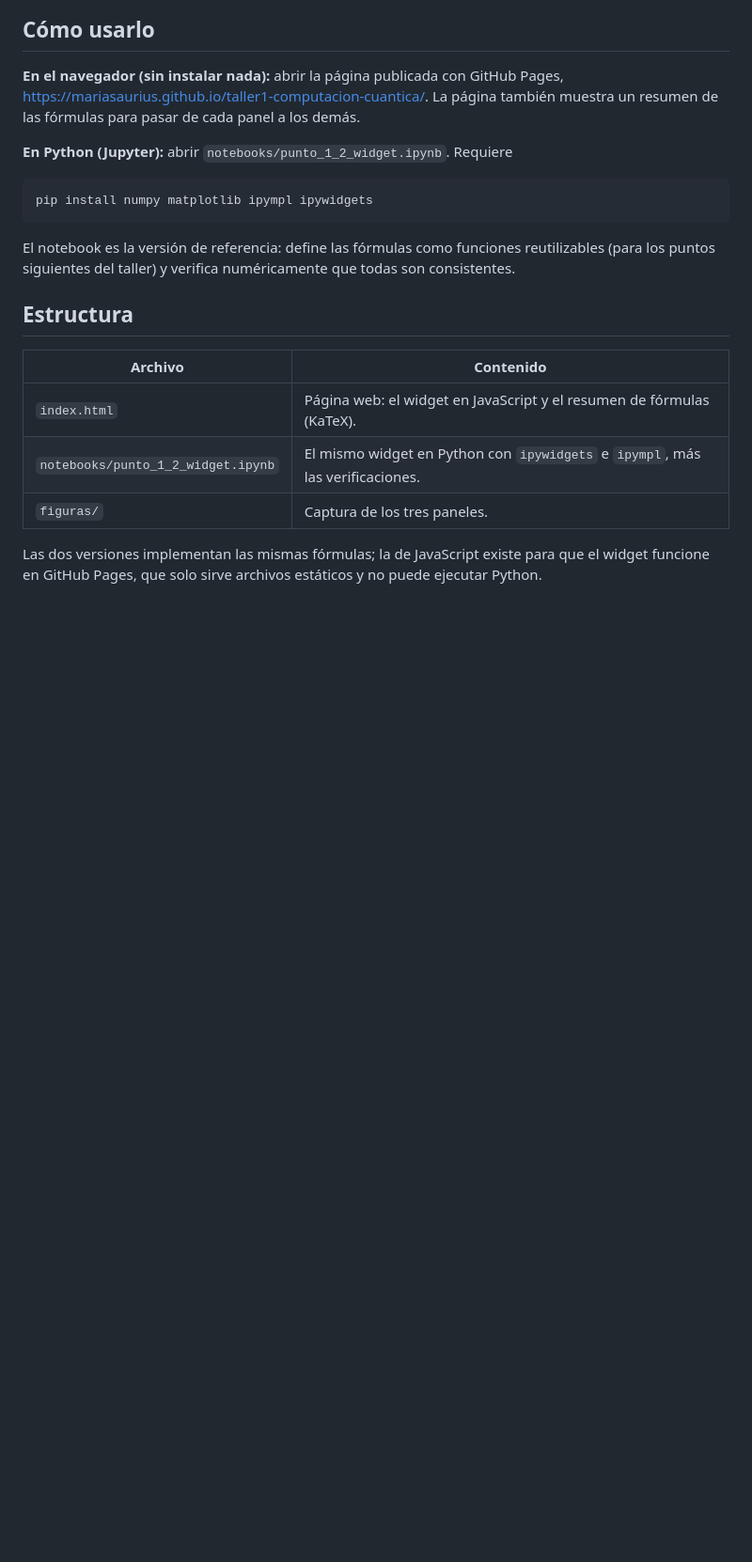
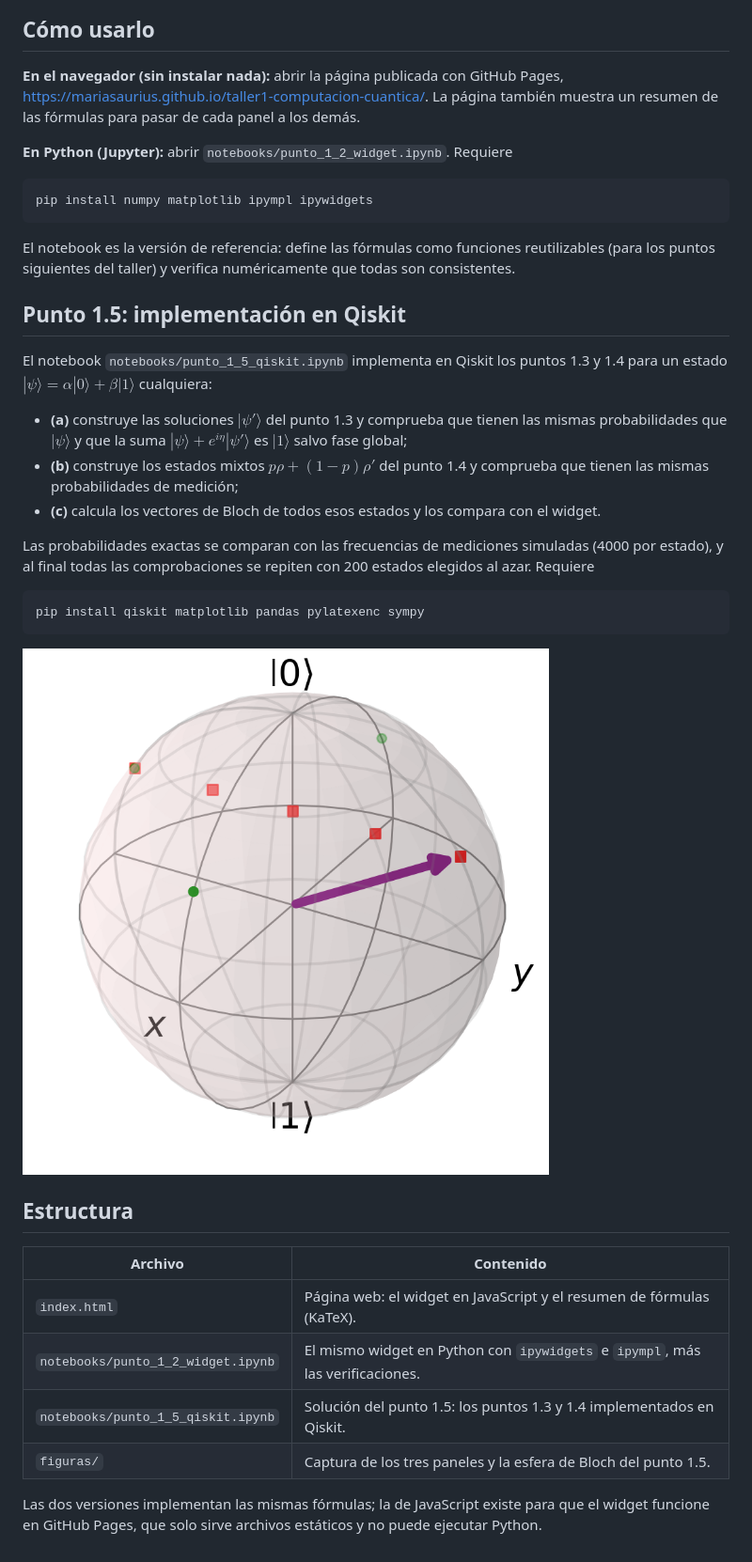
Before and after one commit to mariasaurius/taller1-computacion-cuantica, a Markdown page: README.md, the part around the change. Shown at 94% size. Rendered like a GitHub page; pictures changed too: figuras/punto_1_5_bloch_qiskit.png (added); blank space fills up the shorter version.

Commit message:
Agregar la solución del punto 1.5 en Qiskit
Notebook con la implementación de los puntos 1.3 y 1.4 (estados, mezclas,
frecuencias simuladas y vectores de Bloch), su figura y una sección en el
README.

Co-Authored-By: Claude Opus 5.5 <noreply@anthropic.com>
Claude-Session: https://claude.ai/code/session_01RxKCx6CkpovLzE4UhqJbYL

````diff
--- a/README.md
+++ b/README.md
@@ -29,13 +29,34 @@ pip install numpy matplotlib ipympl ipywidgets
 El notebook es la versión de referencia: define las fórmulas como funciones reutilizables
 (para los puntos siguientes del taller) y verifica numéricamente que todas son consistentes.
 
+## Punto 1.5: implementación en Qiskit
+
+El notebook `notebooks/punto_1_5_qiskit.ipynb` implementa en Qiskit los puntos 1.3 y 1.4 para un
+estado $|\psi\rangle=\alpha|0\rangle+\beta|1\rangle$ cualquiera:
+
+- **(a)** construye las soluciones $|\psi'\rangle$ del punto 1.3 y comprueba que tienen las mismas
+  probabilidades que $|\psi\rangle$ y que la suma $|\psi\rangle+e^{i\eta}|\psi'\rangle$ es $|1\rangle$ salvo fase global;
+- **(b)** construye los estados mixtos $p\rho+(1-p)\rho'$ del punto 1.4 y comprueba que tienen las
+  mismas probabilidades de medición;
+- **(c)** calcula los vectores de Bloch de todos esos estados y los compara con el widget.
+
+Las probabilidades exactas se comparan con las frecuencias de mediciones simuladas (4000 por estado),
+y al final todas las comprobaciones se repiten con 200 estados elegidos al azar. Requiere
+
+```bash
+pip install qiskit matplotlib pandas pylatexenc sympy
+```
+
+![Esfera de Bloch del punto 1.5](figuras/punto_1_5_bloch_qiskit.png)
+
 ## Estructura
 
 | Archivo | Contenido |
 |---|---|
 | `index.html` | Página web: el widget en JavaScript y el resumen de fórmulas (KaTeX). |
 | `notebooks/punto_1_2_widget.ipynb` | El mismo widget en Python con `ipywidgets` e `ipympl`, más las verificaciones. |
-| `figuras/` | Captura de los tres paneles. |
+| `notebooks/punto_1_5_qiskit.ipynb` | Solución del punto 1.5: los puntos 1.3 y 1.4 implementados en Qiskit. |
+| `figuras/` | Captura de los tres paneles y la esfera de Bloch del punto 1.5. |
 
 Las dos versiones implementan las mismas fórmulas; la de JavaScript existe para que el widget
 funcione en GitHub Pages, que solo sirve archivos estáticos y no puede ejecutar Python.
````
Also changed, not shown: 1 other file.
